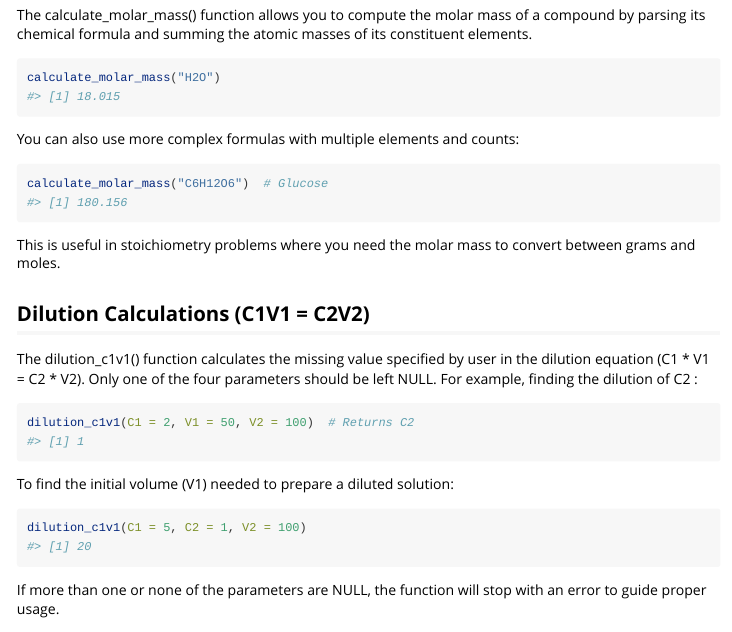
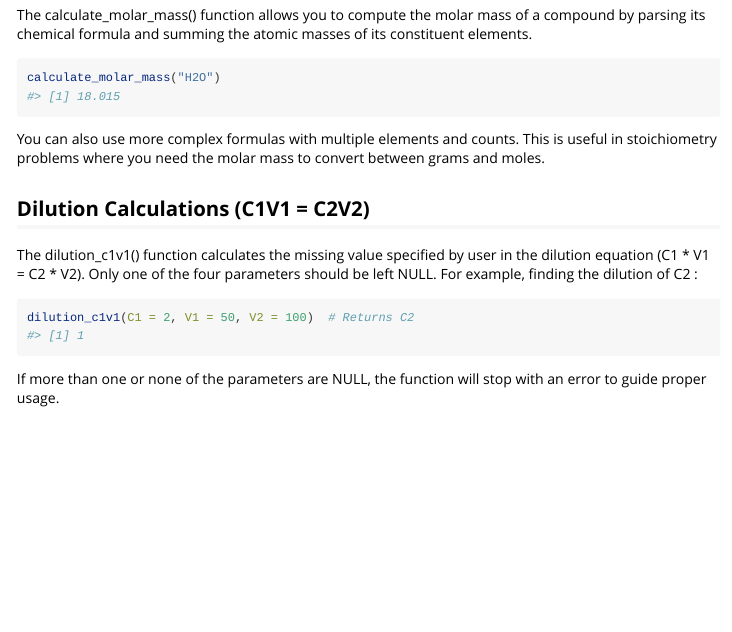
Before and after one commit to laurenylee/chemcalc, an R Markdown document (vignettes/chemcalc.Rmd): the page in a window 1100 px wide, from 220 px down. Rendered offline with R 4.5, knitr and Pandoc, with nearby package versions.

Commit message:
Revert "updated vignette"

````diff
--- a/vignettes/chemcalc.Rmd
+++ b/vignettes/chemcalc.Rmd
@@ -27,12 +27,8 @@ The calculate_molar_mass() function allows you to compute the molar mass of a co
 ```{r}
 calculate_molar_mass("H2O")
 ```
-You can also use more complex formulas with multiple elements and counts:
-```{r}
-calculate_molar_mass("C6H12O6")  # Glucose
-```
 
-This is useful in stoichiometry problems where you need the molar mass to convert between grams and moles.
+You can also use more complex formulas with multiple elements and counts. This is useful in stoichiometry problems where you need the molar mass to convert between grams and moles.
 
 ## Dilution Calculations (C1V1 = C2V2)
 
@@ -41,13 +37,6 @@ The dilution_c1v1() function calculates the missing value specified by user in t
 ```{r}
 dilution_c1v1(C1 = 2, V1 = 50, V2 = 100)  # Returns C2
 ```
-
-To find the initial volume (V1) needed to prepare a diluted solution:
-```{r}
-dilution_c1v1(C1 = 5, C2 = 1, V2 = 100)
-
-```
-
 If more than one or none of the parameters are NULL, the function will stop with an error to guide proper usage.
 
 ## Percent Yield
````
